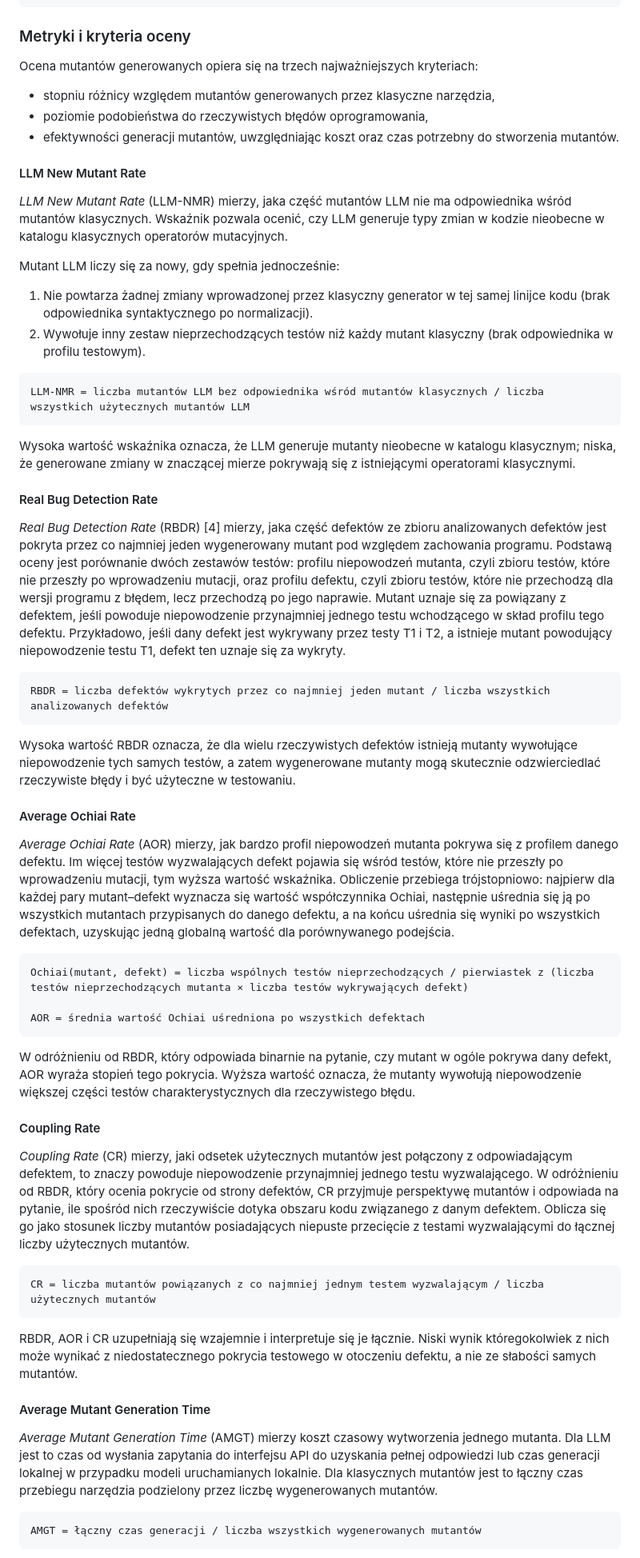
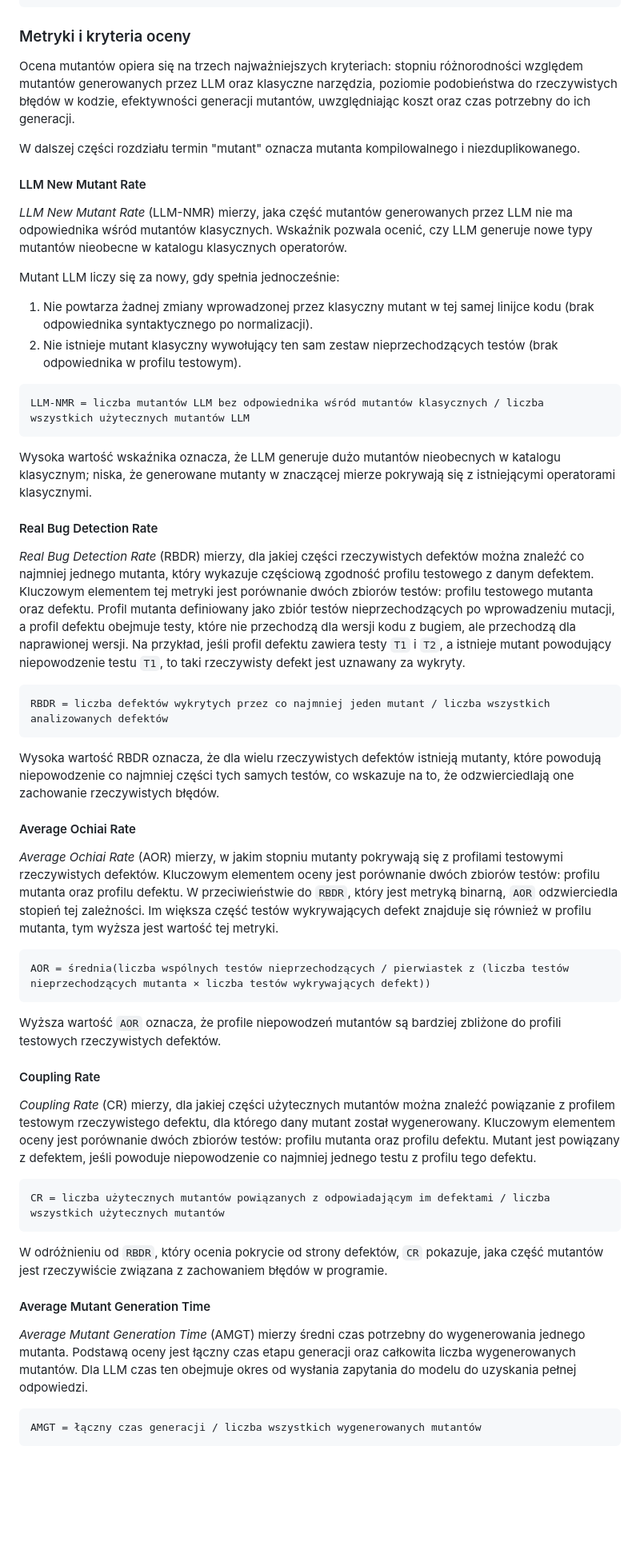
Before and after one commit to kostkr/analysis-efficiency-mutation-operators-mutants-llms, a Markdown page: praca_magisterska_miraslau_douher.md, the part around one of its changes. Shown at 80% size. GitHub-like rendering; blank space fills up the shorter version.

Commit message:
Dane eksperymentalne i metryki

````diff
--- a/praca_magisterska_miraslau_douher.md
+++ b/praca_magisterska_miraslau_douher.md
@@ -482,73 +483,68 @@ Equivalent Mutation Rate (EMR) = liczba mutantów przeżywających / (liczba mut
 
 ### Metryki i kryteria oceny
 
-Ocena mutantów generowanych opiera się na trzech najważniejszych kryteriach:
+Ocena mutantów opiera się na trzech najważniejszych kryteriach: stopniu różnorodności względem mutantów generowanych przez LLM oraz klasyczne narzędzia, poziomie podobieństwa do rzeczywistych błędów w kodzie, efektywności generacji mutantów, uwzględniając koszt oraz czas potrzebny do ich generacji.
 
-- stopniu różnicy względem mutantów generowanych przez klasyczne narzędzia,
-- poziomie podobieństwa do rzeczywistych błędów oprogramowania,
-- efektywności generacji mutantów, uwzględniając koszt oraz czas potrzebny do stworzenia mutantów.
+W dalszej części rozdziału termin "mutant" oznacza mutanta kompilowalnego i niezduplikowanego.
 
 #### LLM New Mutant Rate
 
-*LLM New Mutant Rate* (LLM-NMR) mierzy, jaka część mutantów LLM nie ma odpowiednika wśród mutantów klasycznych.
-Wskaźnik pozwala ocenić, czy LLM generuje typy zmian w kodzie nieobecne w katalogu klasycznych operatorów mutacyjnych.
+*LLM New Mutant Rate* (LLM-NMR) mierzy, jaka część mutantów generowanych przez LLM nie ma odpowiednika wśród mutantów klasycznych.
+Wskaźnik pozwala ocenić, czy LLM generuje nowe typy mutantów nieobecne w katalogu klasycznych operatorów.
 
 Mutant LLM liczy się za nowy, gdy spełnia jednocześnie:
-1. Nie powtarza żadnej zmiany wprowadzonej przez klasyczny generator w tej samej linijce kodu (brak odpowiednika syntaktycznego po normalizacji).
-2. Wywołuje inny zestaw nieprzechodzących testów niż każdy mutant klasyczny (brak odpowiednika w profilu testowym).
+1. Nie powtarza żadnej zmiany wprowadzonej przez klasyczny mutant w tej samej linijce kodu (brak odpowiednika syntaktycznego po normalizacji).
+2. Nie istnieje mutant klasyczny wywołujący ten sam zestaw nieprzechodzących testów (brak odpowiednika w profilu testowym).
 
 ```
 LLM-NMR = liczba mutantów LLM bez odpowiednika wśród mutantów klasycznych / liczba wszystkich użytecznych mutantów LLM
 ```
 
-Wysoka wartość wskaźnika oznacza, że LLM generuje mutanty nieobecne w katalogu klasycznym; niska, że generowane zmiany w znaczącej mierze pokrywają się z istniejącymi operatorami klasycznymi.
+Wysoka wartość wskaźnika oznacza, że LLM generuje dużo mutantów nieobecnych w katalogu klasycznym; niska, że generowane mutanty w znaczącej mierze pokrywają się z istniejącymi operatorami klasycznymi.
 
 #### Real Bug Detection Rate
 
-*Real Bug Detection Rate* (RBDR) [4] mierzy, jaka część defektów ze zbioru analizowanych defektów jest pokryta przez co najmniej jeden wygenerowany mutant pod względem zachowania programu.
-Podstawą oceny jest porównanie dwóch zestawów testów: profilu niepowodzeń mutanta, czyli zbioru testów, które nie przeszły po wprowadzeniu mutacji, oraz profilu defektu, czyli zbioru testów, które nie przechodzą dla wersji programu z błędem, lecz przechodzą po jego naprawie.
-Mutant uznaje się za powiązany z defektem, jeśli powoduje niepowodzenie przynajmniej jednego testu wchodzącego w skład profilu tego defektu.
-Przykładowo, jeśli dany defekt jest wykrywany przez testy T1 i T2, a istnieje mutant powodujący niepowodzenie testu T1, defekt ten uznaje się za wykryty.
+*Real Bug Detection Rate* (RBDR) mierzy, dla jakiej części rzeczywistych defektów można znaleźć co najmniej jednego mutanta, który wykazuje częściową zgodność profilu testowego z danym defektem.
+Kluczowym elementem tej metryki jest porównanie dwóch zbiorów testów: profilu testowego mutanta oraz defektu.
+Profil mutanta definiowany jako zbiór testów nieprzechodzących po wprowadzeniu mutacji, a profil defektu obejmuje testy, które nie przechodzą dla wersji kodu z bugiem, ale przechodzą dla naprawionej wersji.
+Na przykład, jeśli profil defektu zawiera testy `T1` i `T2`, a istnieje mutant powodujący niepowodzenie testu `T1`, to taki rzeczywisty defekt jest uznawany za wykryty.
 
 ```
 RBDR = liczba defektów wykrytych przez co najmniej jeden mutant / liczba wszystkich analizowanych defektów
 ```
 
-Wysoka wartość RBDR oznacza, że dla wielu rzeczywistych defektów istnieją mutanty wywołujące niepowodzenie tych samych testów, a zatem wygenerowane mutanty mogą skutecznie odzwierciedlać rzeczywiste błędy i być użyteczne w testowaniu.
+Wysoka wartość RBDR oznacza, że dla wielu rzeczywistych defektów istnieją mutanty, które powodują niepowodzenie co najmniej części tych samych testów, co wskazuje na to, że odzwierciedlają one zachowanie rzeczywistych błędów.
 
 #### Average Ochiai Rate
 
-*Average Ochiai Rate* (AOR) mierzy, jak bardzo profil niepowodzeń mutanta pokrywa się z profilem danego defektu.
-Im więcej testów wyzwalających defekt pojawia się wśród testów, które nie przeszły po wprowadzeniu mutacji, tym wyższa wartość wskaźnika.
-Obliczenie przebiega trójstopniowo: najpierw dla każdej pary mutant–defekt wyznacza się wartość współczynnika Ochiai, następnie uśrednia się ją po wszystkich mutantach przypisanych do danego defektu, a na końcu uśrednia się wyniki po wszystkich defektach, uzyskując jedną globalną wartość dla porównywanego podejścia.
+*Average Ochiai Rate* (AOR) mierzy, w jakim stopniu mutanty pokrywają się z profilami testowymi rzeczywistych defektów.
+Kluczowym elementem oceny jest porównanie dwóch zbiorów testów: profilu mutanta oraz profilu defektu.
+W przeciwieństwie do `RBDR`, który jest metryką binarną, `AOR` odzwierciedla stopień tej zależności.
+Im większa część testów wykrywających defekt znajduje się również w profilu mutanta, tym wyższa jest wartość tej metryki.
 
 ```
-Ochiai(mutant, defekt) = liczba wspólnych testów nieprzechodzących / pierwiastek z (liczba testów nieprzechodzących mutanta × liczba testów wykrywających defekt)
-
-AOR = średnia wartość Ochiai uśredniona po wszystkich defektach
+AOR = średnia(liczba wspólnych testów nieprzechodzących / pierwiastek z (liczba testów nieprzechodzących mutanta × liczba testów wykrywających defekt))
 ```
 
-W odróżnieniu od RBDR, który odpowiada binarnie na pytanie, czy mutant w ogóle pokrywa dany defekt, AOR wyraża stopień tego pokrycia.
-Wyższa wartość oznacza, że mutanty wywołują niepowodzenie większej części testów charakterystycznych dla rzeczywistego błędu.
+Wyższa wartość `AOR` oznacza, że profile niepowodzeń mutantów są bardziej zbliżone do profili testowych rzeczywistych defektów.
 
 #### Coupling Rate
 
-*Coupling Rate* (CR) mierzy, jaki odsetek użytecznych mutantów jest połączony z odpowiadającym defektem, to znaczy powoduje niepowodzenie przynajmniej jednego testu wyzwalającego.
-W odróżnieniu od RBDR, który ocenia pokrycie od strony defektów, CR przyjmuje perspektywę mutantów i odpowiada na pytanie, ile spośród nich rzeczywiście dotyka obszaru kodu związanego z danym defektem.
-Oblicza się go jako stosunek liczby mutantów posiadających niepuste przecięcie z testami wyzwalającymi do łącznej liczby użytecznych mutantów.
+*Coupling Rate* (CR) mierzy, dla jakiej części użytecznych mutantów można znaleźć powiązanie z profilem testowym rzeczywistego defektu, dla którego dany mutant został wygenerowany.
+Kluczowym elementem oceny jest porównanie dwóch zbiorów testów: profilu mutanta oraz profilu defektu.
+Mutant jest powiązany z defektem, jeśli powoduje niepowodzenie co najmniej jednego testu z profilu tego defektu.
 
 ```
-CR = liczba mutantów powiązanych z co najmniej jednym testem wyzwalającym / liczba użytecznych mutantów
+CR = liczba użytecznych mutantów powiązanych z odpowiadającym im defektami / liczba wszystkich użytecznych mutantów
 ```
 
-RBDR, AOR i CR uzupełniają się wzajemnie i interpretuje się je łącznie.
-Niski wynik któregokolwiek z nich może wynikać z niedostatecznego pokrycia testowego w otoczeniu defektu, a nie ze słabości samych mutantów.
+W odróżnieniu od `RBDR`, który ocenia pokrycie od strony defektów, `CR` pokazuje, jaka część mutantów jest rzeczywiście związana z zachowaniem błędów w programie.
 
 #### Average Mutant Generation Time
 
-*Average Mutant Generation Time* (AMGT) mierzy koszt czasowy wytworzenia jednego mutanta.
-Dla LLM jest to czas od wysłania zapytania do interfejsu API do uzyskania pełnej odpowiedzi lub czas generacji lokalnej w przypadku modeli uruchamianych lokalnie.
-Dla klasycznych mutantów jest to łączny czas przebiegu narzędzia podzielony przez liczbę wygenerowanych mutantów.
+*Average Mutant Generation Time* (AMGT) mierzy średni czas potrzebny do wygenerowania jednego mutanta.
+Podstawą oceny jest łączny czas etapu generacji oraz całkowita liczba wygenerowanych mutantów.
+Dla LLM czas ten obejmuje okres od wysłania zapytania do modelu do uzyskania pełnej odpowiedzi.
 
 ```
 AMGT = łączny czas generacji / liczba wszystkich wygenerowanych mutantów
````
Also changed, not shown: other parts of praca_magisterska_miraslau_douher.md (+52 -53 lines).
